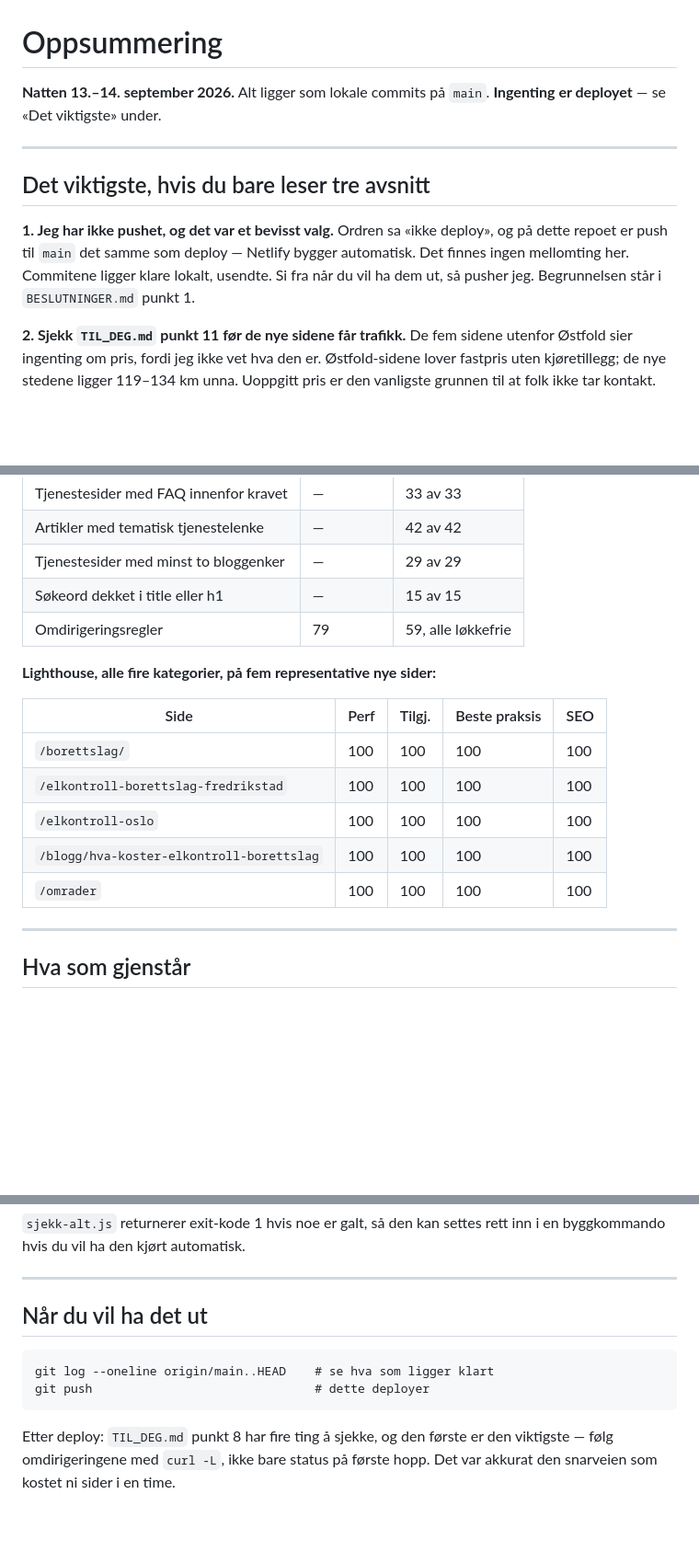
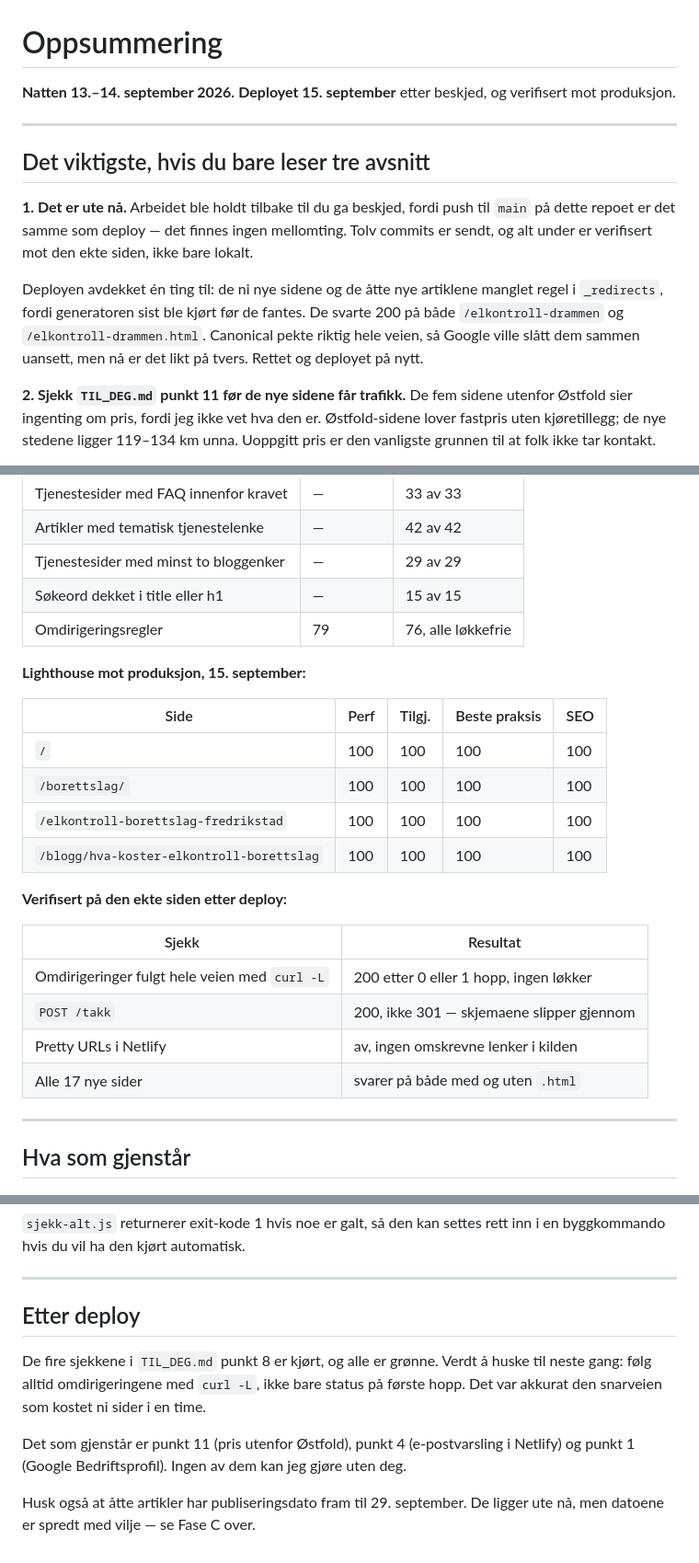
Before and after one commit to Elkontrollen/elkontrollen2, a Markdown page: OPPSUMMERING.md, 3 parts joined by grey strips. Shown at 92% size. GitHub-like rendering; blank space fills up the shorter version.

Commit message:
OPPSUMMERING: oppdater etter deploy og verifisering mot produksjon

````diff
--- a/OPPSUMMERING.md
+++ b/OPPSUMMERING.md
@@ -1,16 +1,21 @@
 # Oppsummering
 
-**Natten 13.–14. september 2026.** Alt ligger som lokale commits på `main`. **Ingenting er
-deployet** — se «Det viktigste» under.
+**Natten 13.–14. september 2026.** **Deployet 15. september** etter beskjed, og verifisert
+mot produksjon.
 
 ---
 
 ## Det viktigste, hvis du bare leser tre avsnitt
 
-**1. Jeg har ikke pushet, og det var et bevisst valg.** Ordren sa «ikke deploy», og på
-dette repoet er push til `main` det samme som deploy — Netlify bygger automatisk. Det
-finnes ingen mellomting her. Commitene ligger klare lokalt, usendte. Si fra når du vil
-ha dem ut, så pusher jeg. Begrunnelsen står i `BESLUTNINGER.md` punkt 1.
+**1. Det er ute nå.** Arbeidet ble holdt tilbake til du ga beskjed, fordi push til `main`
+på dette repoet er det samme som deploy — det finnes ingen mellomting. Tolv commits er
+sendt, og alt under er verifisert mot den ekte siden, ikke bare lokalt.
+
+Deployen avdekket én ting til: de ni nye sidene og de åtte nye artiklene manglet regel i
+`_redirects`, fordi generatoren sist ble kjørt før de fantes. De svarte 200 på både
+`/elkontroll-drammen` og `/elkontroll-drammen.html`. Canonical pekte riktig hele veien, så
+Google ville slått dem sammen uansett, men nå er det likt på tvers. Rettet og deployet på
+nytt.
 
 **2. Sjekk `TIL_DEG.md` punkt 11 før de nye sidene får trafikk.** De fem sidene utenfor
 Østfold sier ingenting om pris, fordi jeg ikke vet hva den er. Østfold-sidene lover
@@ -126,17 +131,25 @@ lenken.
 | Artikler med tematisk tjenestelenke | — | 42 av 42 |
 | Tjenestesider med minst to bloggenker | — | 29 av 29 |
 | Søkeord dekket i title eller h1 | — | 15 av 15 |
-| Omdirigeringsregler | 79 | 59, alle løkkefrie |
+| Omdirigeringsregler | 79 | 76, alle løkkefrie |
 
-**Lighthouse, alle fire kategorier, på fem representative nye sider:**
+**Lighthouse mot produksjon, 15. september:**
 
 | Side | Perf | Tilgj. | Beste praksis | SEO |
 |---|---|---|---|---|
+| `/` | 100 | 100 | 100 | 100 |
 | `/borettslag/` | 100 | 100 | 100 | 100 |
 | `/elkontroll-borettslag-fredrikstad` | 100 | 100 | 100 | 100 |
-| `/elkontroll-oslo` | 100 | 100 | 100 | 100 |
 | `/blogg/hva-koster-elkontroll-borettslag` | 100 | 100 | 100 | 100 |
-| `/omrader` | 100 | 100 | 100 | 100 |
+
+**Verifisert på den ekte siden etter deploy:**
+
+| Sjekk | Resultat |
+|---|---|
+| Omdirigeringer fulgt hele veien med `curl -L` | 200 etter 0 eller 1 hopp, ingen løkker |
+| `POST /takk` | 200, ikke 301 — skjemaene slipper gjennom |
+| Pretty URLs i Netlify | av, ingen omskrevne lenker i kilden |
+| Alle 17 nye sider | svarer på både med og uten `.html` |
 
 ---
 
@@ -208,13 +221,14 @@ byggkommando hvis du vil ha den kjørt automatisk.
 
 ---
 
-## Når du vil ha det ut
+## Etter deploy
 
-```
-git log --oneline origin/main..HEAD    # se hva som ligger klart
-git push                               # dette deployer
-```
+De fire sjekkene i `TIL_DEG.md` punkt 8 er kjørt, og alle er grønne. Verdt å huske til
+neste gang: følg alltid omdirigeringene med `curl -L`, ikke bare status på første hopp.
+Det var akkurat den snarveien som kostet ni sider i en time.
 
-Etter deploy: `TIL_DEG.md` punkt 8 har fire ting å sjekke, og den første er den viktigste —
-følg omdirigeringene med `curl -L`, ikke bare status på første hopp. Det var akkurat den
-snarveien som kostet ni sider i en time.
+Det som gjenstår er punkt 11 (pris utenfor Østfold), punkt 4 (e-postvarsling i Netlify) og
+punkt 1 (Google Bedriftsprofil). Ingen av dem kan jeg gjøre uten deg.
+
+Husk også at åtte artikler har publiseringsdato fram til 29. september. De ligger ute nå,
+men datoene er spredt med vilje — se Fase C over.
````
